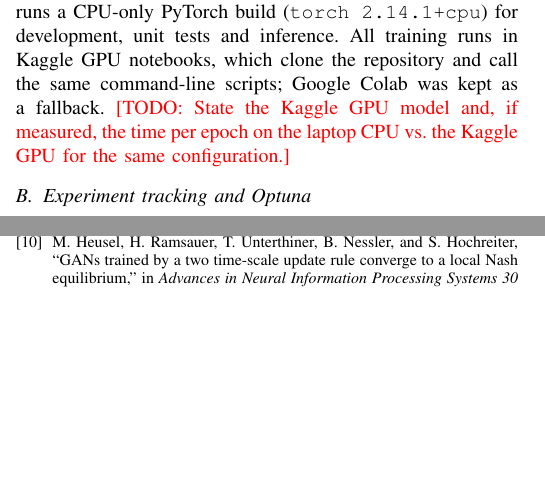
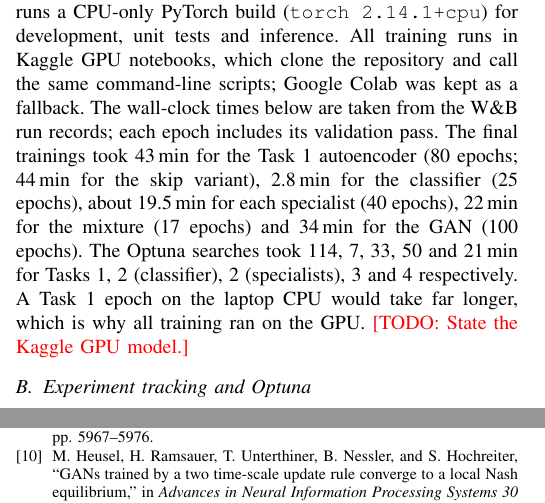
Before and after one commit to aleenababar04/genai-assignment-1, a LaTeX paper (report/main.tex): two parts of the columns of pages 13 and 16 of 25, joined at a grey line, cut so that both start at the same text, the shorter picture padded with empty space. Compiled offline with pdfLaTeX.

Commit message:
Add measured Kaggle run times to the report

```diff
--- a/report/main.tex
+++ b/report/main.tex
@@ -1595,9 +1595,16 @@ device, 15.75\,GB RAM), so it runs a CPU-only PyTorch build
 (\texttt{torch 2.14.1+cpu}) for development, unit tests and inference. All
 training runs in Kaggle GPU notebooks, which clone the repository and call
 the same command-line scripts; Google Colab was kept as a fallback.
-% TODO(results): Kaggle GPU model, session limits, and epoch timings.
-\TODO{State the Kaggle GPU model and, if measured, the time per epoch on the
-laptop CPU vs.\ the Kaggle GPU for the same configuration.}
+The wall-clock times below are taken from the W\&B run records; each epoch
+includes its validation pass. The final trainings took 43\,min for the
+Task~1 autoencoder (80 epochs; 44\,min for the skip variant), 2.8\,min for the
+classifier (25 epochs), about 19.5\,min for each specialist (40 epochs),
+22\,min for the mixture (17 epochs) and 34\,min for the GAN (100 epochs). The
+Optuna searches took 114, 7, 33, 50 and 21\,min for Tasks~1, 2 (classifier),
+2 (specialists), 3 and 4 respectively. A Task~1 epoch on the laptop CPU
+would take far longer, which is why all training ran on the GPU.
+% TODO(results): Kaggle GPU model; update the GAN time if the 200-epoch retraining is adopted.
+\TODO{State the Kaggle GPU model.}
 
 \subsection{Experiment tracking and Optuna}
 Every Optuna trial, final training run and evaluation is a W\&B run in the
```
